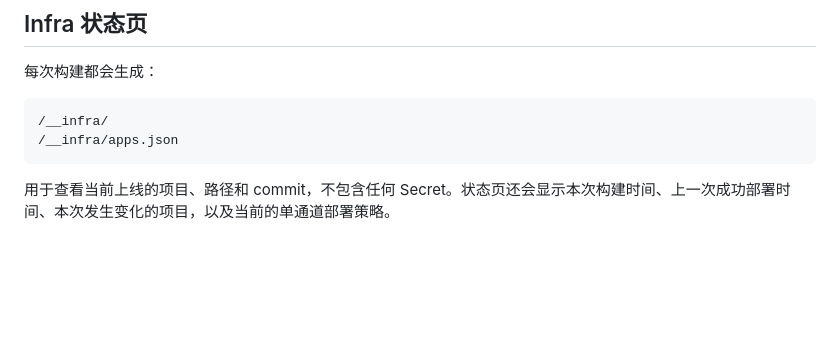
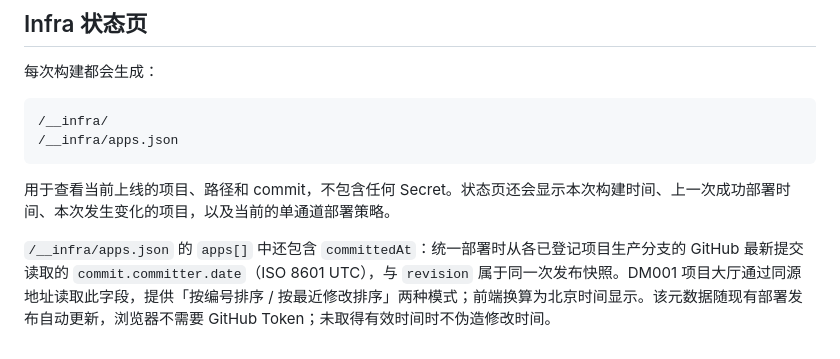
Before and after one commit to PioneerX-DataMining/DM005-CourseInfra, a Markdown page: README.md, the part around the change. GitHub-like rendering; blank space fills up the shorter version.

Commit message:
docs: describe published project commit time for project hall sorting

````diff
--- a/README.md
+++ b/README.md
@@ -151,3 +151,5 @@ Vite / React / Vue 项目应配置对应的生产 base，例如 DM011 使用 `/p
 ```
 
 用于查看当前上线的项目、路径和 commit，不包含任何 Secret。状态页还会显示本次构建时间、上一次成功部署时间、本次发生变化的项目，以及当前的单通道部署策略。
+
+`/__infra/apps.json` 的 `apps[]` 中还包含 `committedAt`：统一部署时从各已登记项目生产分支的 GitHub 最新提交读取的 `commit.committer.date`（ISO 8601 UTC），与 `revision` 属于同一次发布快照。DM001 项目大厅通过同源地址读取此字段，提供「按编号排序 / 按最近修改排序」两种模式；前端换算为北京时间显示。该元数据随现有部署发布自动更新，浏览器不需要 GitHub Token；未取得有效时间时不伪造修改时间。
````
